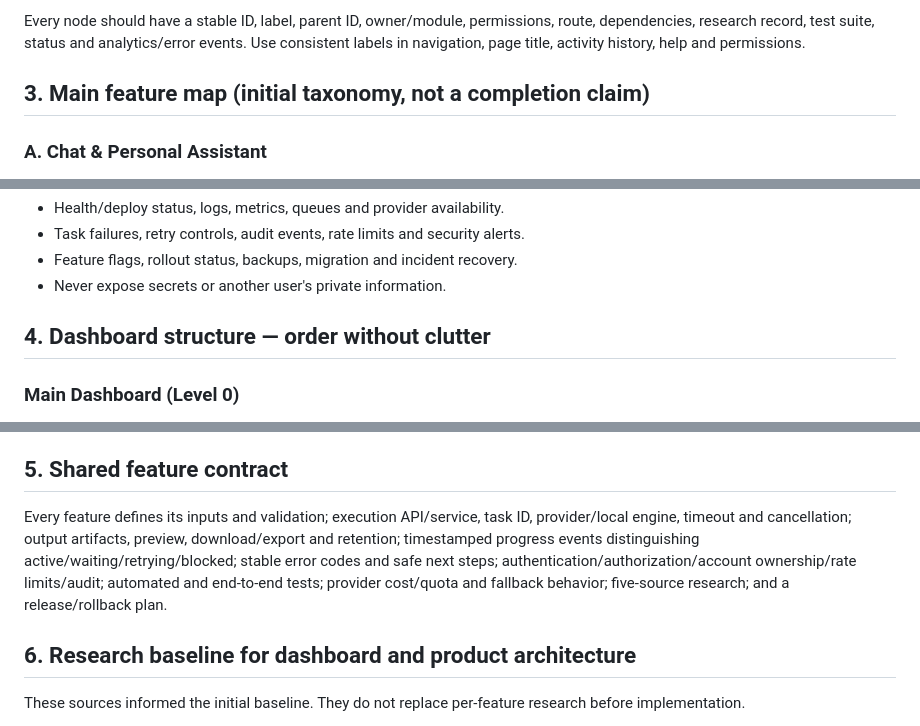
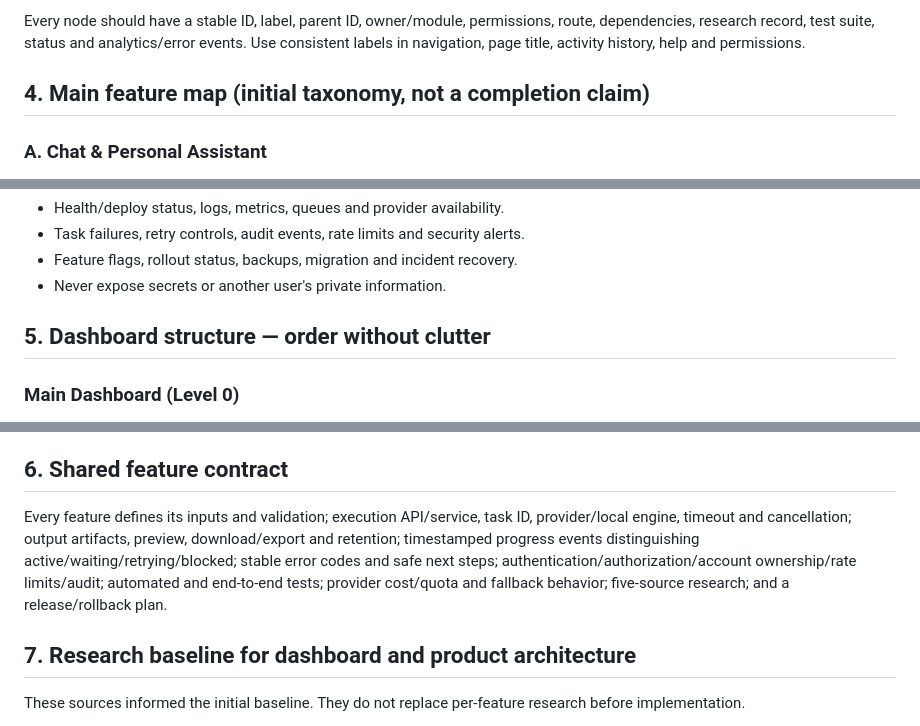
Before and after one commit to nkwasibwe123/nkwasibwe-irhcf, a Markdown page: FEATURE_ARCHITECTURE.md, 3 parts joined by grey strips. Drawn GitHub-style.

Commit message:
docs: keep architecture section numbering consistent

```diff
--- a/FEATURE_ARCHITECTURE.md
+++ b/FEATURE_ARCHITECTURE.md
@@ -46,7 +46,7 @@ The hierarchy can grow deeper when justified, but every level needs a clear pare
 
 Every node should have a stable ID, label, parent ID, owner/module, permissions, route, dependencies, research record, test suite, status and analytics/error events. Use consistent labels in navigation, page title, activity history, help and permissions.
 
-## 3. Main feature map (initial taxonomy, not a completion claim)
+## 4. Main feature map (initial taxonomy, not a completion claim)
 
 ### A. Chat & Personal Assistant
 - Conversations: new, history, rename, search, archive/delete.
@@ -121,7 +121,7 @@ Every node should have a stable ID, label, parent ID, owner/module, permissions,
 - Feature flags, rollout status, backups, migration and incident recovery.
 - Never expose secrets or another user's private information.
 
-## 4. Dashboard structure — order without clutter
+## 5. Dashboard structure — order without clutter
 
 ### Main Dashboard (Level 0)
 Show only global search/command entry, main workspaces, recent and pinned workspaces, a compact attention area for genuine blocked/failed tasks, plus account/notifications/settings access. Do not place every sub-feature, agent card, activity stream, media tool or configuration panel on the main dashboard.
@@ -141,11 +141,11 @@ Show only controls and activity relevant to the selected feature. Task-based fea
 - Empty/loading/error/blocked states explain what is happening and what action is available.
 - Use actual API/events for status; never fabricate percentages, agents, ETAs, success or provider availability.
 
-## 5. Shared feature contract
+## 6. Shared feature contract
 
 Every feature defines its inputs and validation; execution API/service, task ID, provider/local engine, timeout and cancellation; output artifacts, preview, download/export and retention; timestamped progress events distinguishing active/waiting/retrying/blocked; stable error codes and safe next steps; authentication/authorization/account ownership/rate limits/audit; automated and end-to-end tests; provider cost/quota and fallback behavior; five-source research; and a release/rollback plan.
 
-## 6. Research baseline for dashboard and product architecture
+## 7. Research baseline for dashboard and product architecture
 
 These sources informed the initial baseline. They do not replace per-feature research before implementation.
 
```
Also changed, not shown: other parts of FEATURE_ARCHITECTURE.md (+2 -2 lines).
